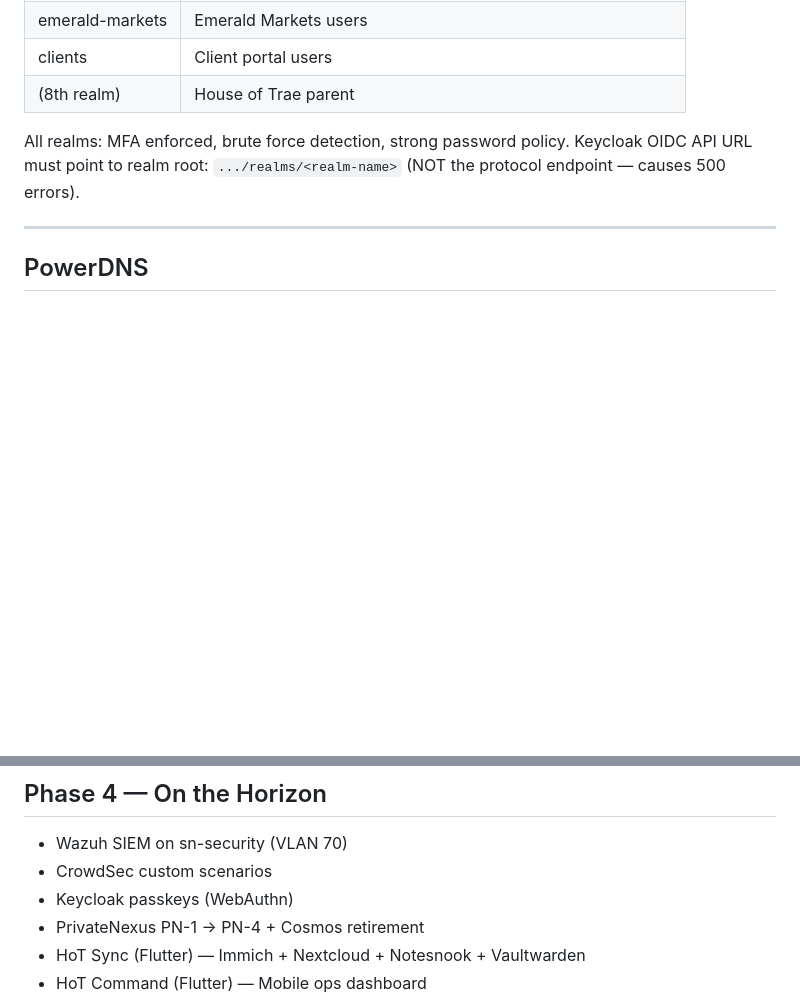
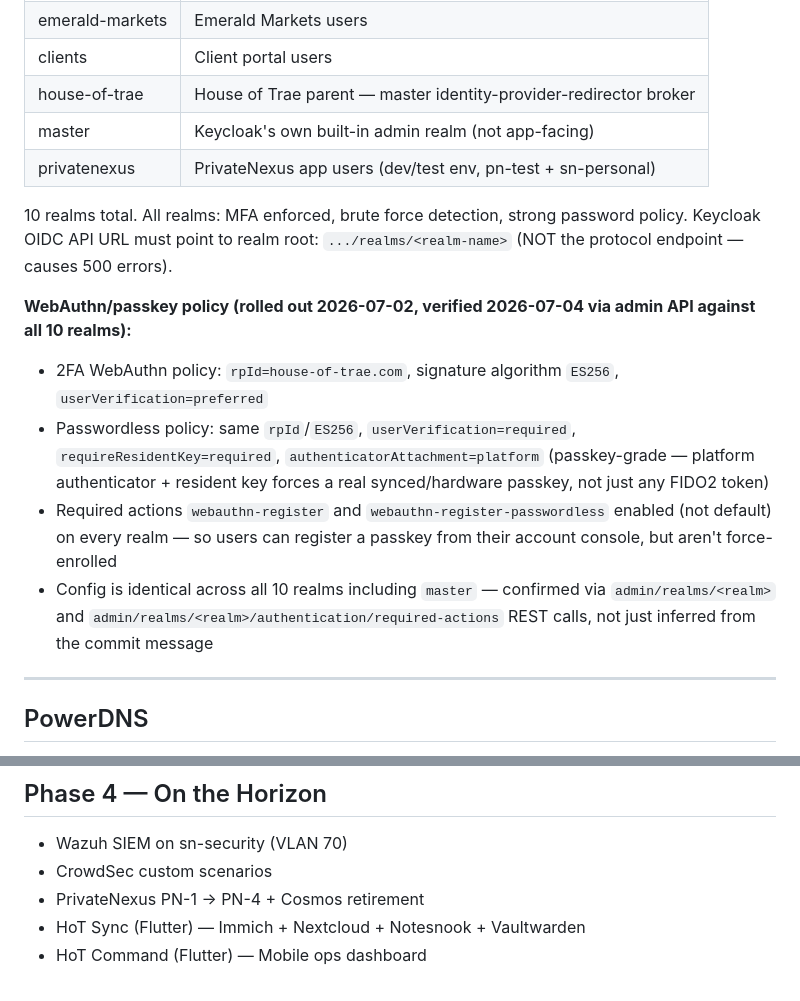
Before and after one commit to traebon/hot-config, a Markdown page: CLAUDE.md, 2 parts joined by grey strips. GitHub-like rendering; blank space fills up the shorter version.

Commit message:
docs: fix Keycloak realm table (10 realms, not 8) and confirm WebAuthn rollout
Realm table was missing master and privatenexus, showing only 8 of 10
actual realms. Also documents the WebAuthn/passkey policy fields
verified live against the admin API on 2026-07-04, and moves it out of
Phase 4 (on the horizon) since it's confirmed already deployed.

```diff
--- a/CLAUDE.md
+++ b/CLAUDE.md
@@ -290,10 +290,18 @@ Backend: Gateway VPS — PostgreSQL backend
 | discreet-elite  | Discreet Elite users                                         |
 | emerald-markets | Emerald Markets users                                        |
 | clients         | Client portal users                                          |
-| (8th realm)     | House of Trae parent                                         |
+| house-of-trae   | House of Trae parent — master identity-provider-redirector broker |
+| master          | Keycloak's own built-in admin realm (not app-facing)         |
+| privatenexus    | PrivateNexus app users (dev/test env, pn-test + sn-personal) |
 
-All realms: MFA enforced, brute force detection, strong password policy.
+10 realms total. All realms: MFA enforced, brute force detection, strong password policy.
 Keycloak OIDC API URL must point to realm root: `.../realms/<realm-name>` (NOT the protocol endpoint — causes 500 errors).
+
+**WebAuthn/passkey policy (rolled out 2026-07-02, verified 2026-07-04 via admin API against all 10 realms):**
+- 2FA WebAuthn policy: `rpId=house-of-trae.com`, signature algorithm `ES256`, `userVerification=preferred`
+- Passwordless policy: same `rpId`/`ES256`, `userVerification=required`, `requireResidentKey=required`, `authenticatorAttachment=platform` (passkey-grade — platform authenticator + resident key forces a real synced/hardware passkey, not just any FIDO2 token)
+- Required actions `webauthn-register` and `webauthn-register-passwordless` enabled (not default) on every realm — so users can register a passkey from their account console, but aren't force-enrolled
+- Config is identical across all 10 realms including `master` — confirmed via `admin/realms/<realm>` and `admin/realms/<realm>/authentication/required-actions` REST calls, not just inferred from the commit message
 
 ---
 
@@ -480,7 +488,6 @@ Auth files: `/opt/stacks/tor/data/erp/authorized_clients/` (chown 100:101, chmod
 
 - Wazuh SIEM on sn-security (VLAN 70)
 - CrowdSec custom scenarios
-- Keycloak passkeys (WebAuthn)
 - PrivateNexus PN-1 → PN-4 + Cosmos retirement
 - HoT Sync (Flutter) — Immich + Nextcloud + Notesnook + Vaultwarden
 - HoT Command (Flutter) — Mobile ops dashboard
```
